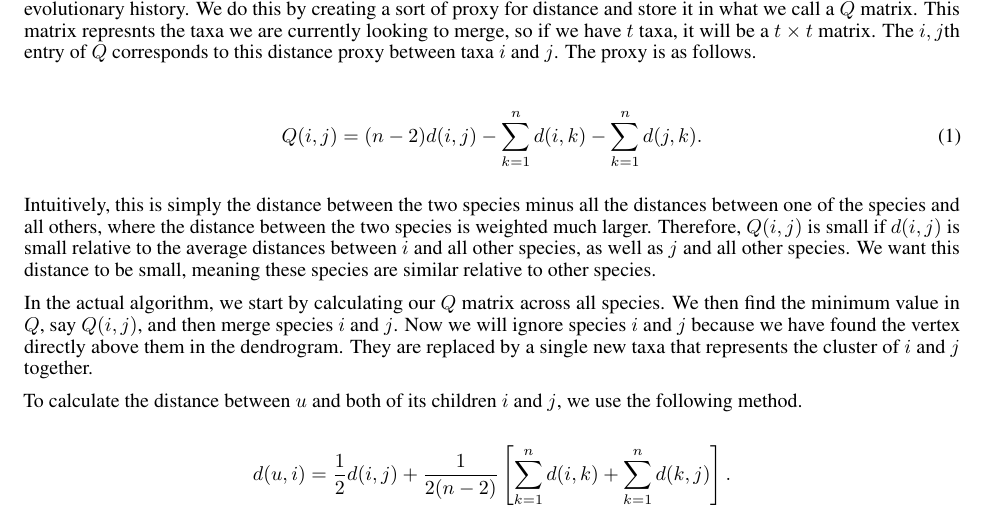
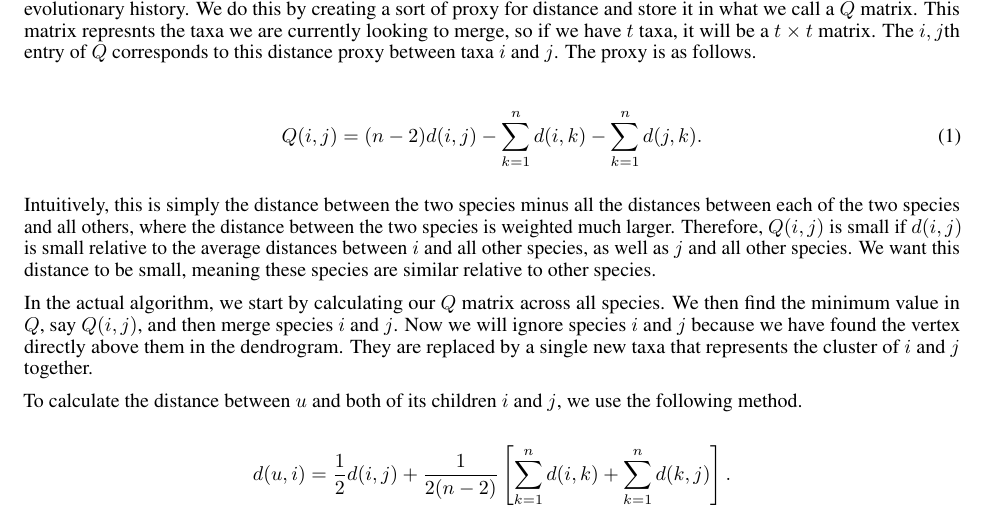
Before and after one commit to hameelas/phylo-trees, a LaTeX document (main.tex, which reads joining.tex): part of page 2 of 4, cut so that both start at the same text. Compiled offline with pdfLaTeX.

Commit message:
Update joining.tex

```diff
--- a/joining.tex
+++ b/joining.tex
@@ -16,7 +16,7 @@ Q(i,j) = (n-2)d(i,j) -\sum_{k=1}^n d(i,k) - \sum_{k=1}^n d(j,k).
 \end{align}
 
 
-Intuitively, this is simply the distance between the two species minus all the distances between one of the species and all others, where the distance between the two species is weighted much larger. Therefore, $Q(i,j)$ is small if $d(i,j)$ is small relative to the average distances between $i$ and all other species, as well as $j$ and all other species. We want this distance to be small, meaning these species are similar relative to other species.
+Intuitively, this is simply the distance between the two species minus all the distances between each of the two species and all others, where the distance between the two species is weighted much larger. Therefore, $Q(i,j)$ is small if $d(i,j)$ is small relative to the average distances between $i$ and all other species, as well as $j$ and all other species. We want this distance to be small, meaning these species are similar relative to other species.
 
 In the actual algorithm, we start by calculating our $Q$ matrix across all species. We then find the minimum value in $Q$, say $Q(i,j)$, and then merge species $i$ and $j$. Now we will ignore species $i$ and $j$ because we have found the vertex directly above them in the dendrogram. They are replaced by a single new taxa that represents the cluster of $i$ and $j$ together.
 
```
